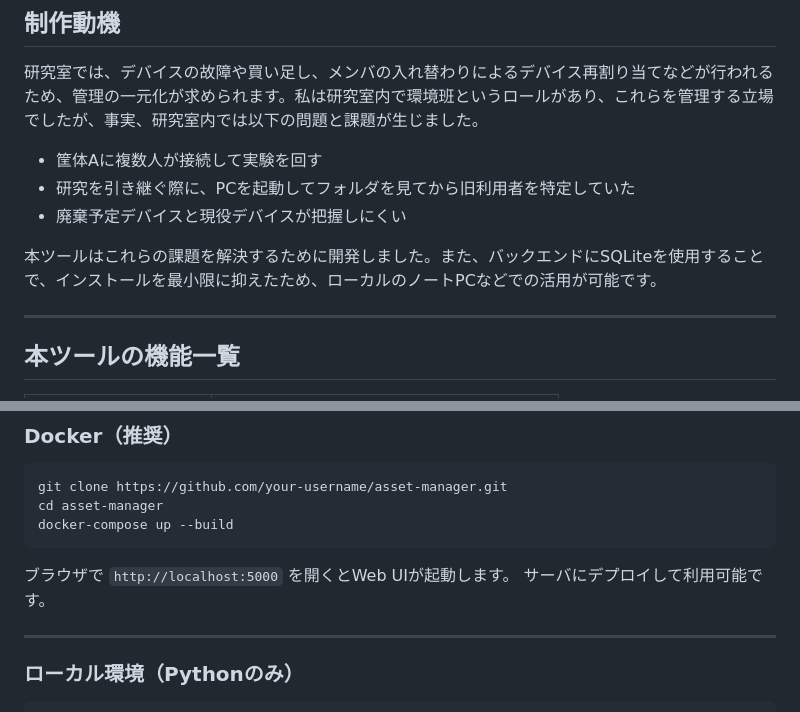
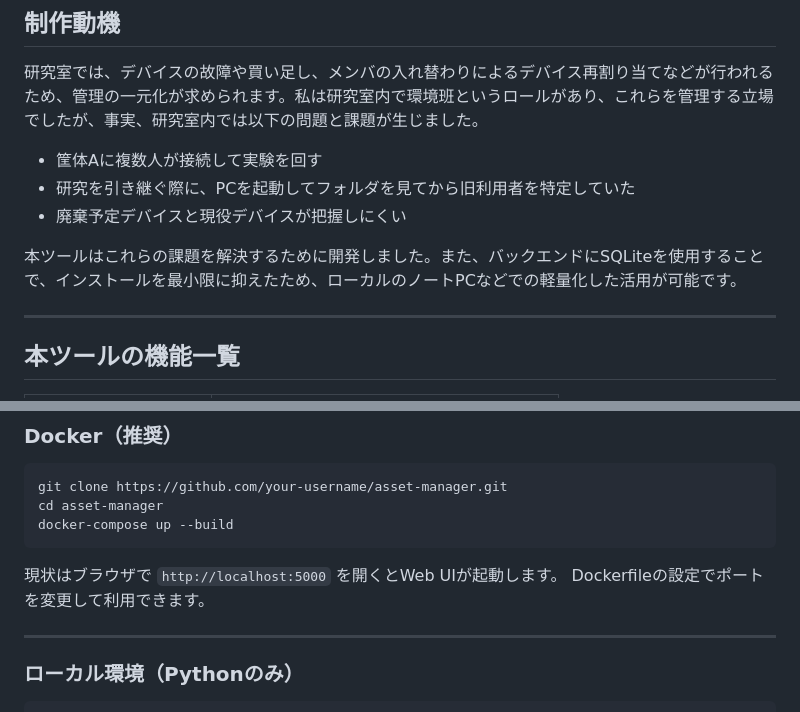
Before and after one commit to Keito-Udon/ManagementDevices, a Markdown page: README.md, 2 parts joined by grey strips. Rendered like a GitHub page.

Commit message:
Refine README content for clarity and usability
Updated README to clarify usage and improve readability.

````diff
--- a/README.md
+++ b/README.md
@@ -13,7 +13,7 @@ CLIもしくはUIの両方から操作でき、Docker環境で簡単に起動し
 - 研究を引き継ぐ際に、PCを起動してフォルダを見てから旧利用者を特定していた
 - 廃棄予定デバイスと現役デバイスが把握しにくい
 
-本ツールはこれらの課題を解決するために開発しました。また、バックエンドにSQLiteを使用することで、インストールを最小限に抑えたため、ローカルのノートPCなどでの活用が可能です。
+本ツールはこれらの課題を解決するために開発しました。また、バックエンドにSQLiteを使用することで、インストールを最小限に抑えたため、ローカルのノートPCなどでの軽量化した活用が可能です。
 
 ---
 
@@ -77,8 +77,8 @@ cd asset-manager
 docker-compose up --build
 ```
 
-ブラウザで `http://localhost:5000` を開くとWeb UIが起動します。
-サーバにデプロイして利用可能です。
+現状はブラウザで `http://localhost:5000` を開くとWeb UIが起動します。
+Dockerfileの設定でポートを変更して利用できます。
 
 ---
 
````
Also changed, not shown: other parts of README.md (+1 -1 lines).
